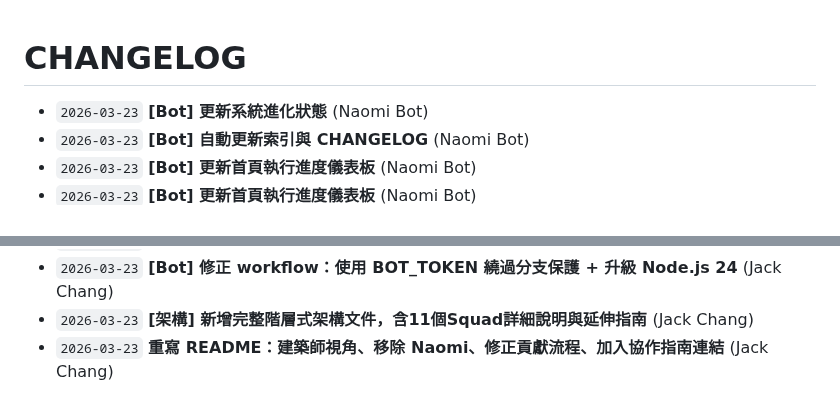
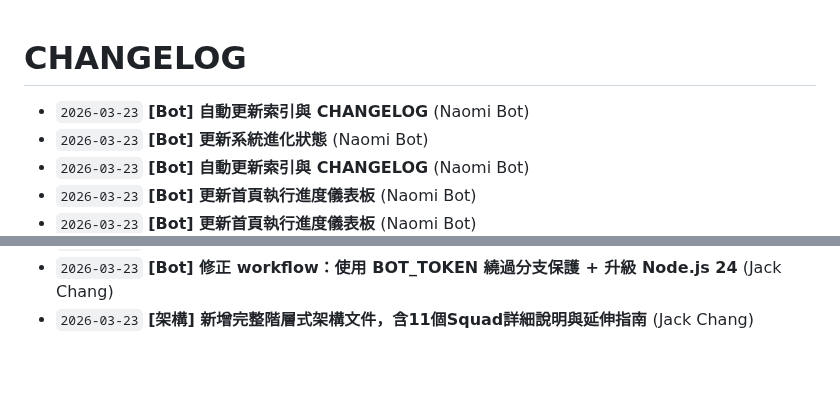
Before and after one commit to Fuyo0426/autoarch-opensource, a Markdown page: CHANGELOG.md, 2 parts joined by grey strips. Drawn GitHub-style; blank space fills up the shorter version.

Commit message:
[Bot] 自動更新索引與 CHANGELOG

```diff
--- a/CHANGELOG.md
+++ b/CHANGELOG.md
@@ -1,5 +1,6 @@
 # CHANGELOG
 
+- `2026-03-23` **[Bot] 自動更新索引與 CHANGELOG** (Naomi Bot)
 - `2026-03-23` **[Bot] 更新系統進化狀態** (Naomi Bot)
 - `2026-03-23` **[Bot] 自動更新索引與 CHANGELOG** (Naomi Bot)
 - `2026-03-23` **[Bot] 更新首頁執行進度儀表板** (Naomi Bot)
@@ -49,4 +50,3 @@
 - `2026-03-23` **[Bot] 自動更新索引與 CHANGELOG** (Naomi Bot)
 - `2026-03-23` **[Bot] 修正 workflow：使用 BOT_TOKEN 繞過分支保護 + 升級 Node.js 24** (Jack Chang)
 - `2026-03-23` **[架構] 新增完整階層式架構文件，含11個Squad詳細說明與延伸指南** (Jack Chang)
-- `2026-03-23` **重寫 README：建築師視角、移除 Naomi、修正貢獻流程、加入協作指南連結** (Jack Chang)
```
